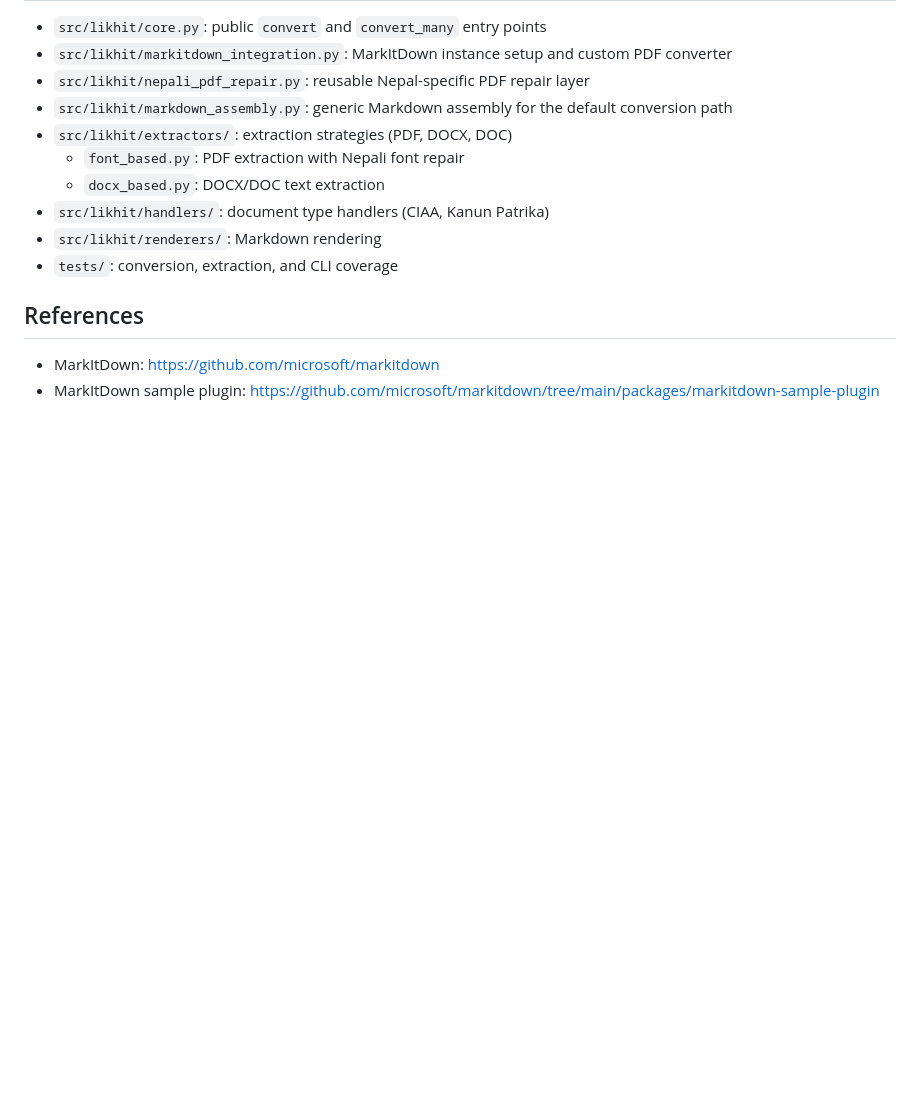
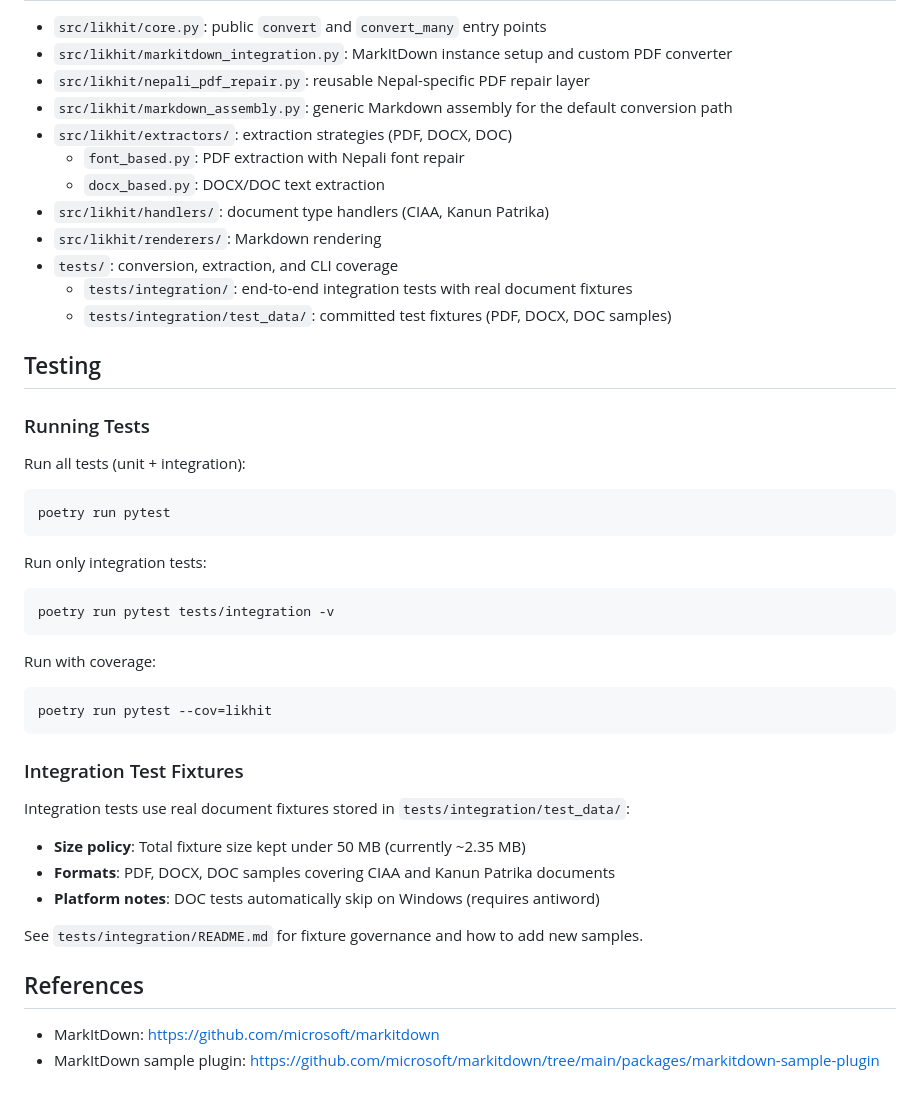
Before and after one commit to Jawafdehi/likhit, a Markdown page: README.md, the part around the change. Rendered like a GitHub page; blank space fills up the shorter version.

Commit message:
docs: update README with integration test information

````diff
--- a/README.md
+++ b/README.md
@@ -108,6 +108,36 @@ This keeps the public product story simple: `likhit` is the tool users call, whi
 - `src/likhit/handlers/`: document type handlers (CIAA, Kanun Patrika)
 - `src/likhit/renderers/`: Markdown rendering
 - `tests/`: conversion, extraction, and CLI coverage
+  - `tests/integration/`: end-to-end integration tests with real document fixtures
+  - `tests/integration/test_data/`: committed test fixtures (PDF, DOCX, DOC samples)
+
+## Testing
+
+### Running Tests
+
+Run all tests (unit + integration):
+```bash
+poetry run pytest
+```
+
+Run only integration tests:
+```bash
+poetry run pytest tests/integration -v
+```
+
+Run with coverage:
+```bash
+poetry run pytest --cov=likhit
+```
+
+### Integration Test Fixtures
+
+Integration tests use real document fixtures stored in `tests/integration/test_data/`:
+- **Size policy**: Total fixture size kept under 50 MB (currently ~2.35 MB)
+- **Formats**: PDF, DOCX, DOC samples covering CIAA and Kanun Patrika documents
+- **Platform notes**: DOC tests automatically skip on Windows (requires antiword)
+
+See `tests/integration/README.md` for fixture governance and how to add new samples.
 
 ## References
 
````
